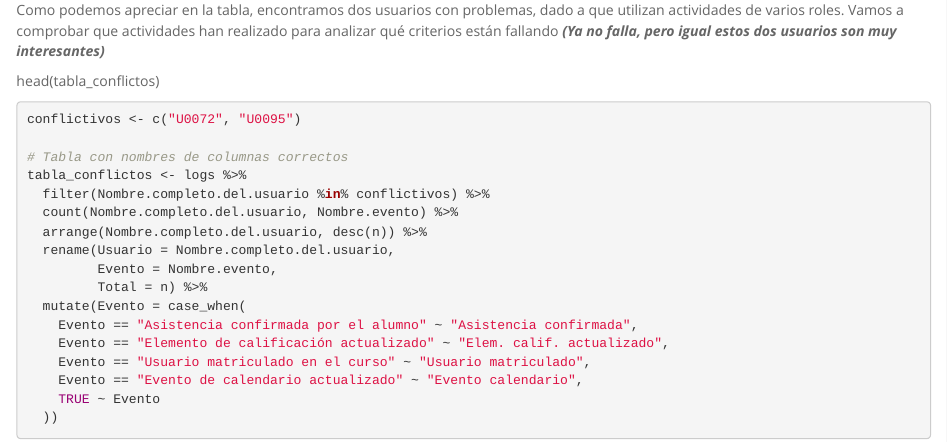
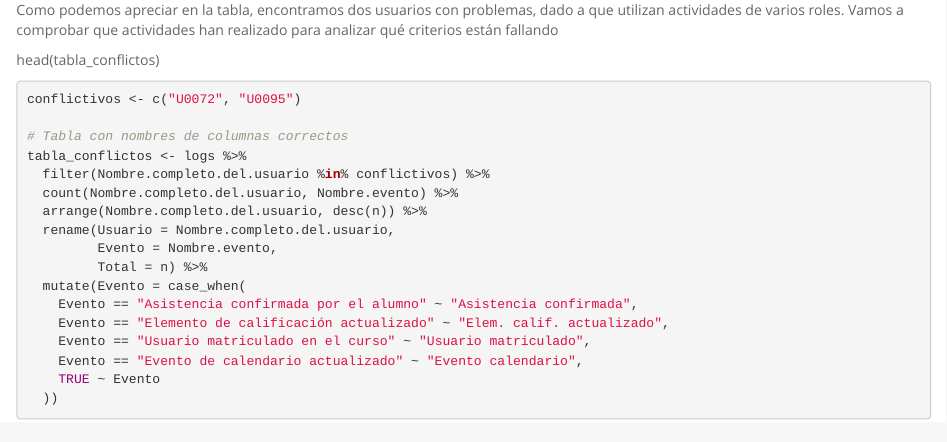
Before and after one commit to zarjuan/Mini-ProyectoTD-25-26, an R Markdown document (MiniProyectoTD.Rmd): the page in a window 1100 px wide, from 10970 px down before the commit and from 11050 px down after it, so that both start at the same text. Rendered offline with R 4.5, knitr and Pandoc, with nearby package versions; some code elsewhere in the file could not run offline; long lines of code are wrapped.

Commit message:
Arreglado bug de pregunta 7 (antes 9)

````diff
--- a/MiniProyectoTD.Rmd
+++ b/MiniProyectoTD.Rmd
@@ -416,7 +418,7 @@ conflictos <- roles_todos %>%
 print(conflictos)
 ```
 
-Como podemos apreciar en la tabla, encontramos dos usuarios con problemas, dado a que utilizan actividades de varios roles. Vamos a comprobar que actividades han realizado para analizar qué criterios están fallando ***(Ya no falla, pero igual estos dos usuarios son muy interesantes)***
+Como podemos apreciar en la tabla, encontramos dos usuarios con problemas, dado a que utilizan actividades de varios roles. Vamos a comprobar que actividades han realizado para analizar qué criterios están fallando
 
 head(tabla_conflictos)
 
````
Also changed, not shown: MiniProyectoTD.Rmd (2 more changed lines).
